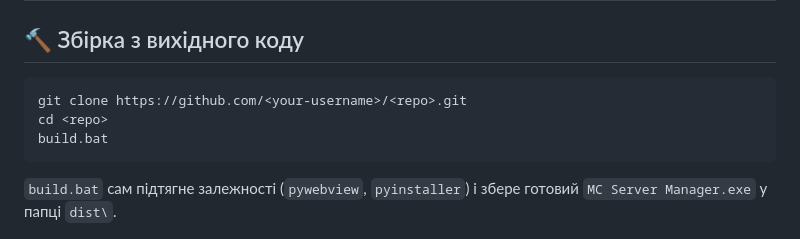
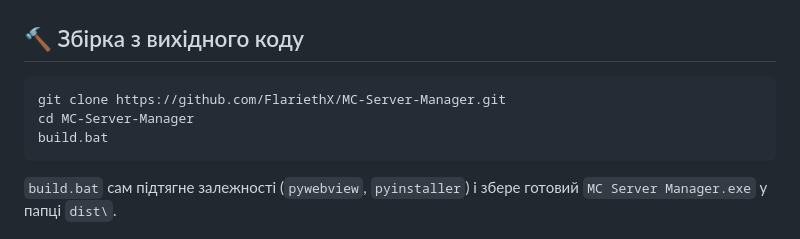
Before and after one commit to FlariethX/MC-Server-Manager, a Markdown page: README.md, the part around the change. GitHub-like rendering.

````diff
--- a/README.md
+++ b/README.md
@@ -55,8 +55,8 @@
 ## 🔨 Збірка з вихідного коду
 
 ```bash
-git clone https://github.com/<your-username>/<repo>.git
-cd <repo>
+git clone https://github.com/FlariethX/MC-Server-Manager.git
+cd MC-Server-Manager
 build.bat
 ```
 
````
